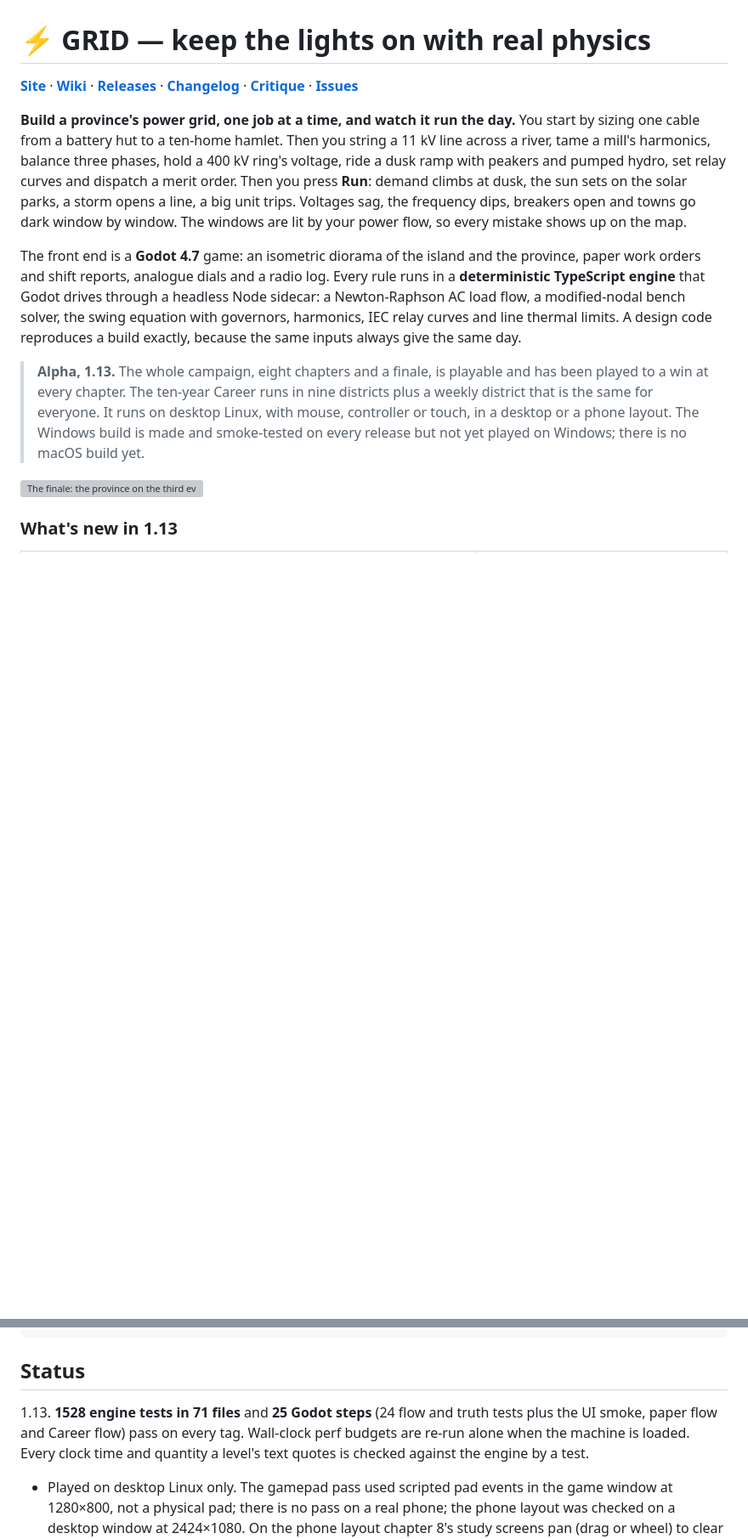
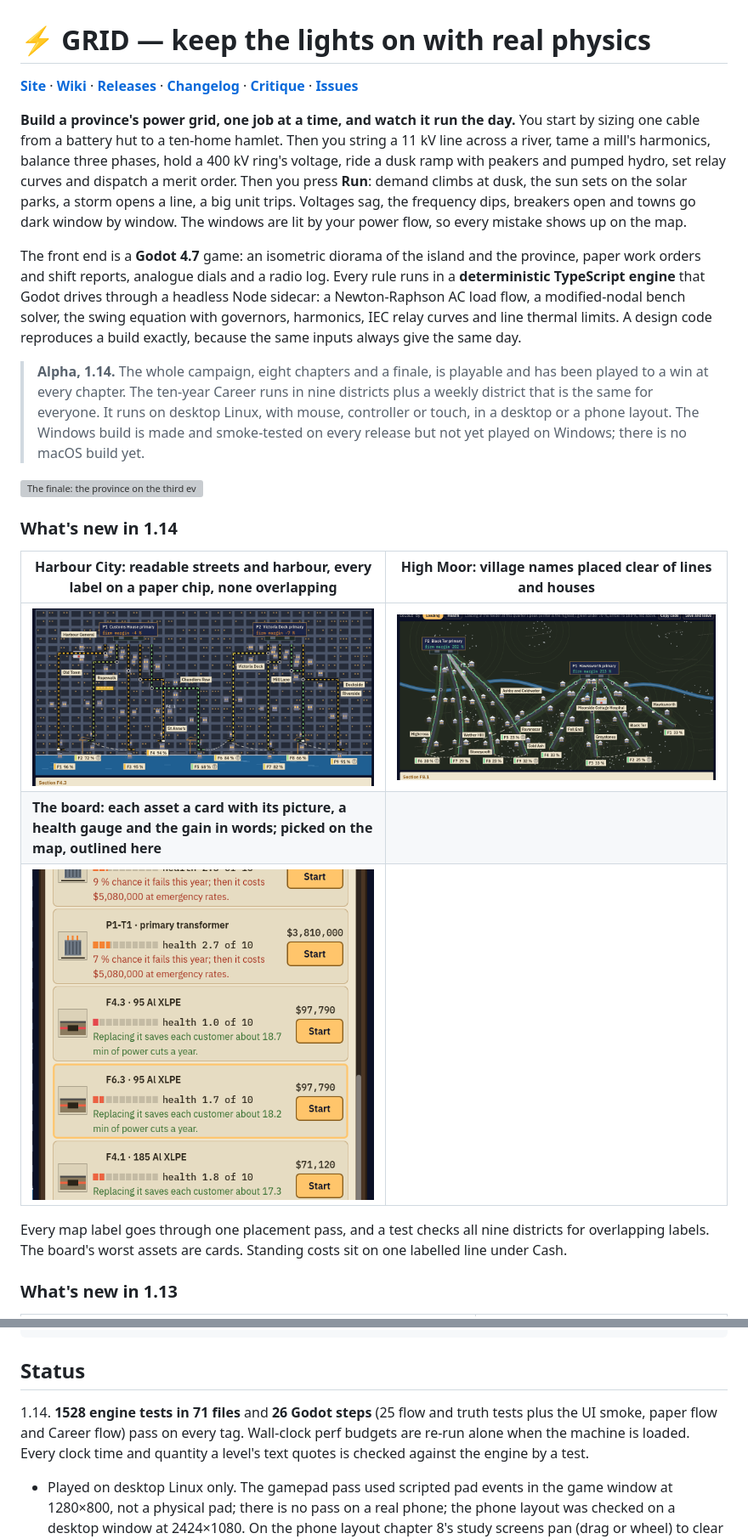
Before and after one commit to blackmetaltech/grid, a Markdown page: README.md, 2 parts joined by grey strips. Shown at 85% size. Rendered like a GitHub page; pictures changed too: docs/readme/new114/board.png (added), docs/readme/new114/city.png (added), docs/readme/new114/moor.png (added); blank space fills up the shorter version; grey boxes are pictures that could not be loaded.

```diff
--- a/README.md
+++ b/README.md
@@ -6,9 +6,19 @@
 
 The front end is a **Godot 4.7** game: an isometric diorama of the island and the province, paper work orders and shift reports, analogue dials and a radio log. Every rule runs in a **deterministic TypeScript engine** that Godot drives through a headless Node sidecar: a Newton-Raphson AC load flow, a modified-nodal bench solver, the swing equation with governors, harmonics, IEC relay curves and line thermal limits. A design code reproduces a build exactly, because the same inputs always give the same day.
 
-> **Alpha, 1.13.** The whole campaign, eight chapters and a finale, is playable and has been played to a win at every chapter. The ten-year Career runs in nine districts plus a weekly district that is the same for everyone. It runs on desktop Linux, with mouse, controller or touch, in a desktop or a phone layout. The Windows build is made and smoke-tested on every release but not yet played on Windows; there is no macOS build yet.
+> **Alpha, 1.14.** The whole campaign, eight chapters and a finale, is playable and has been played to a win at every chapter. The ten-year Career runs in nine districts plus a weekly district that is the same for everyone. It runs on desktop Linux, with mouse, controller or touch, in a desktop or a phone layout. The Windows build is made and smoke-tested on every release but not yet played on Windows; there is no macOS build yet.
 
 ![The finale: the province on the third evening](docs/readme/hero.png)
+
+### What's new in 1.14
+
+| Harbour City: readable streets and harbour, every label on a paper chip, none overlapping | High Moor: village names placed clear of lines and houses |
+|---|---|
+| ![harbour city](docs/readme/new114/city.png) | ![high moor](docs/readme/new114/moor.png) |
+| **The board: each asset a card with its picture, a health gauge and the gain in words; picked on the map, outlined here** | |
+| ![asset cards](docs/readme/new114/board.png) | |
+
+Every map label goes through one placement pass, and a test checks all nine districts for overlapping labels. The board's worst assets are cards. Standing costs sit on one labelled line under Cash.
 
 ### What's new in 1.13
 
@@ -142,7 +144,7 @@ core/                    cobanana-core (submodule): engine kit, Godot app shell,
 
 ## Status
 
-1.13. **1528 engine tests in 71 files** and **25 Godot steps** (24 flow and truth tests plus the UI smoke, paper flow and Career flow) pass on every tag. Wall-clock perf budgets are re-run alone when the machine is loaded. Every clock time and quantity a level's text quotes is checked against the engine by a test.
+1.14. **1528 engine tests in 71 files** and **26 Godot steps** (25 flow and truth tests plus the UI smoke, paper flow and Career flow) pass on every tag. Wall-clock perf budgets are re-run alone when the machine is loaded. Every clock time and quantity a level's text quotes is checked against the engine by a test.
 
 - Played on desktop Linux only. The gamepad pass used scripted pad events in the game window at 1280×800, not a physical pad; there is no pass on a real phone; the phone layout was checked on a desktop window at 2424×1080. On the phone layout chapter 8's study screens pan (drag or wheel) to clear the coach card.
 - The Windows build is produced but not played on Windows; there is no macOS build on the releases.
```
Also changed, not shown: other parts of README.md (+2 -10 lines), CHANGELOG.md (+25 -0 lines), docs/CRITIQUE-1.14.md (added, +47 -0 lines), 4 other files.
